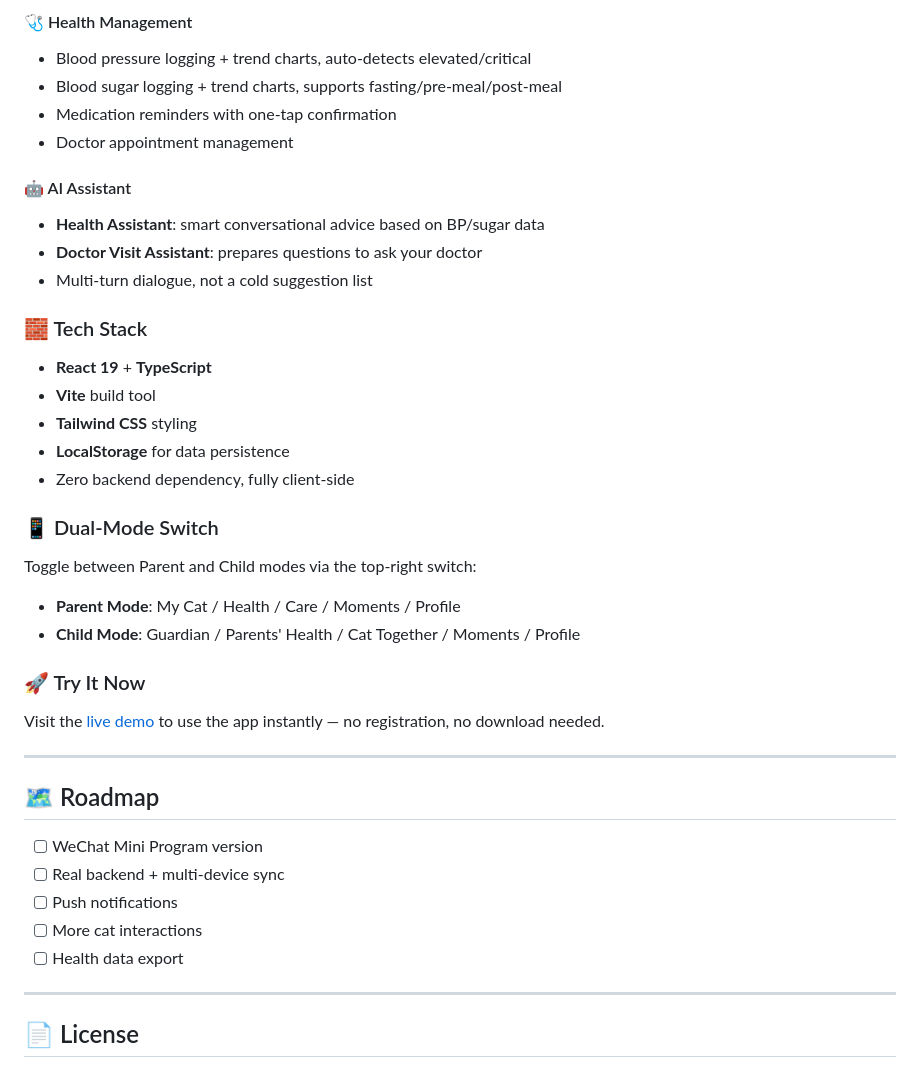
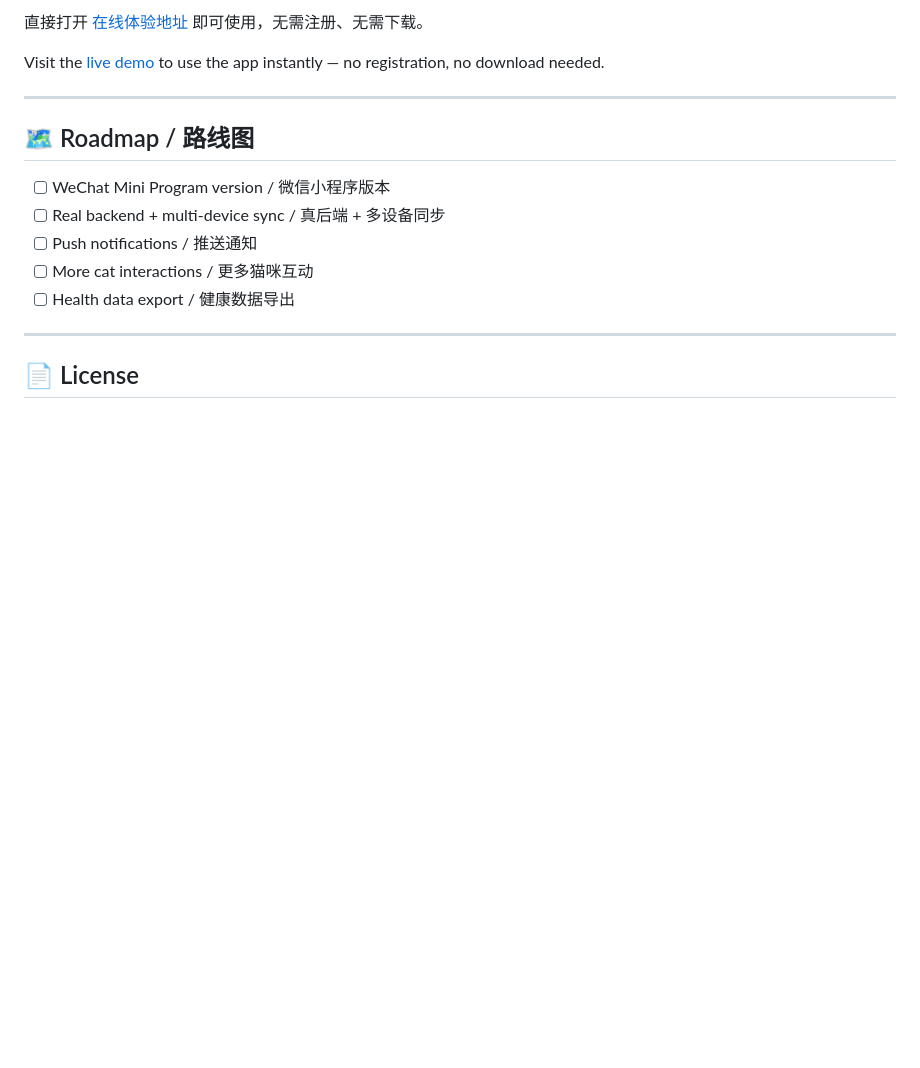
Before and after one commit to touteitei888-rgb/miao-today, a Markdown page: README.md, the part around one of its changes. Drawn GitHub-style; blank space fills up the shorter version.

```diff
--- a/README.md
+++ b/README.md
@@ -109,42 +109,16 @@ Parents feed and pet the cat daily, while children see the cat's status to know
-#### 🩺 Health Management
-- Blood pressure logging + trend charts, auto-detects elevated/critical
-- Blood sugar logging + trend charts, supports fasting/pre-meal/post-meal
-- Medication reminders with one-tap confirmation
-- Doctor appointment management
-
-#### 🤖 AI Assistant
-- **Health Assistant**: smart conversational advice based on BP/sugar data
-- **Doctor Visit Assistant**: prepares questions to ask your doctor
-- Multi-turn dialogue, not a cold suggestion list
-
-### 🧱 Tech Stack
-
-- **React 19** + **TypeScript**
-- **Vite** build tool
-- **Tailwind CSS** styling
-- **LocalStorage** for data persistence
-- Zero backend dependency, fully client-side
-
-### 📱 Dual-Mode Switch
-
-Toggle between Parent and Child modes via the top-right switch:
-
-- **Parent Mode**: My Cat / Health / Care / Moments / Profile
-- **Child Mode**: Guardian / Parents' Health / Cat Together / Moments / Profile
-
-### 🚀 Try It Now
+直接打开 [在线体验地址](https://touteitei888-rgb.github.io/miao-today/) 即可使用，无需注册、无需下载。
 
 Visit the [live demo](https://touteitei888-rgb.github.io/miao-today/) to use the app instantly — no registration, no download needed.
 
 ---
 
-## 🗺️ Roadmap
+## 🗺️ Roadmap / 路线图
 
-- [ ] WeChat Mini Program version
-- [ ] Real backend + multi-device sync
-- [ ] Push notifications
-- [ ] More cat interactions
-- [ ] Health data export
+- [ ] WeChat Mini Program version / 微信小程序版本
+- [ ] Real backend + multi-device sync / 真后端 + 多设备同步
+- [ ] Push notifications / 推送通知
+- [ ] More cat interactions / 更多猫咪互动
+- [ ] Health data export / 健康数据导出
 
 ---
 
```
Also changed, not shown: other parts of README.md (+61 -61 lines).
